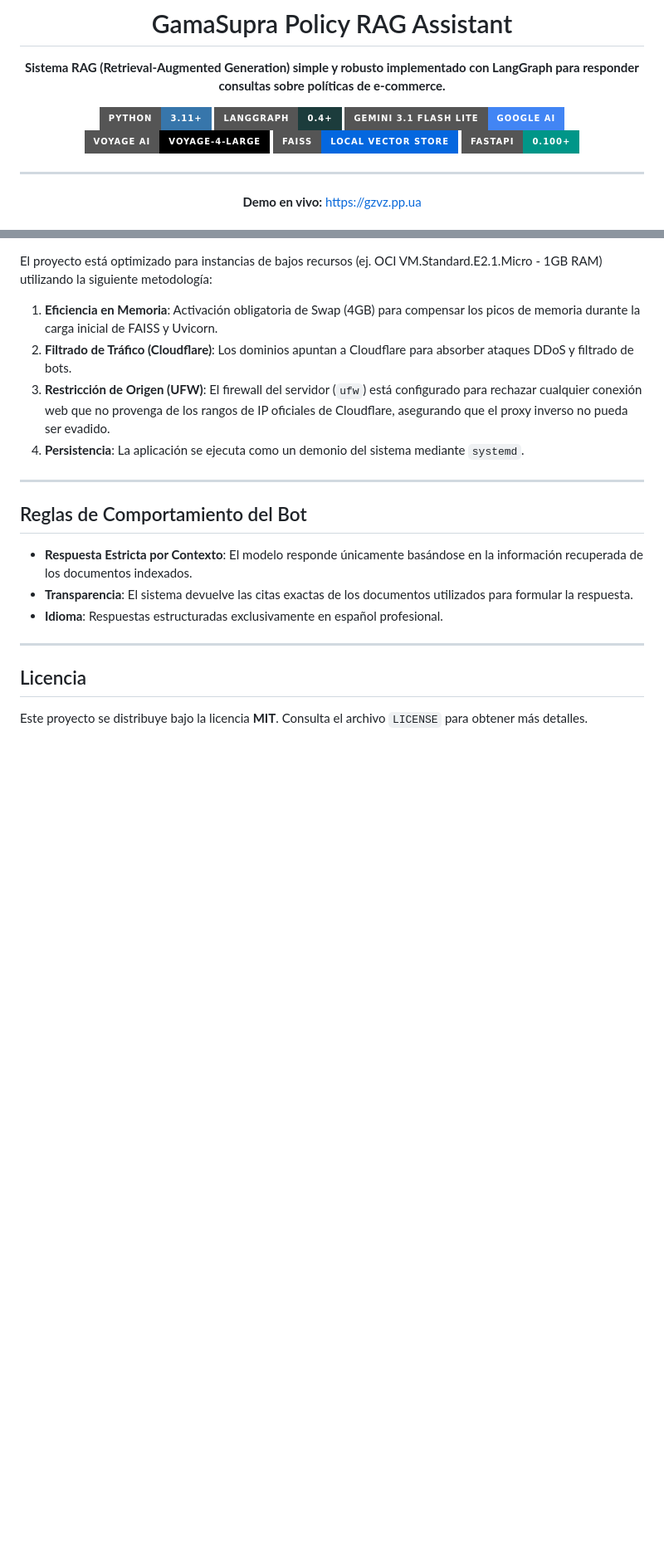
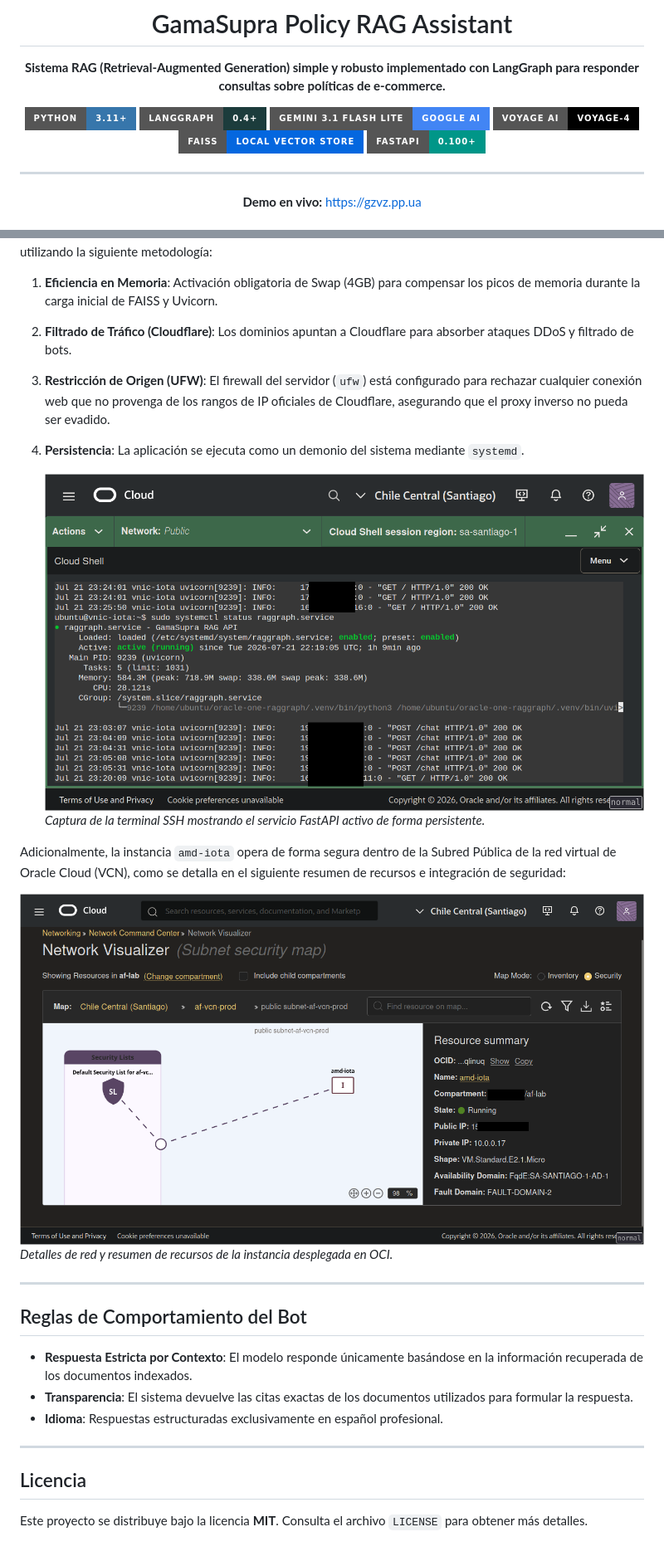
Before and after one commit to iesvs-campi/oracle-one-raggraph, a Markdown page: README.md, 2 parts joined by grey strips. Shown at 83% size. Rendered like a GitHub page; pictures changed too: assets/amd_iota.png (added), assets/raggraph_service.png (added); badges without logos; blank space fills up the shorter version.

Commit message:
docs: agregar capturas de pantalla y actualizar readme

```diff
--- a/README.md
+++ b/README.md
@@ -7,7 +7,7 @@
 [![Python](https://img.shields.io/badge/Python-3.11%2B-3776AB?style=for-the-badge&logo=python&logoColor=white)](https://www.python.org/)
 [![LangGraph](https://img.shields.io/badge/LangGraph-0.4%2B-1C3C3C?style=for-the-badge&logo=langchain&logoColor=white)](https://www.langchain.com/langgraph)
 [![Gemini 3.1 Flash Lite](https://img.shields.io/badge/Gemini_3.1_Flash_Lite-Google_AI-4285F4?style=for-the-badge&logo=google&logoColor=white)](https://ai.google.dev/)
-[![Voyage AI](https://img.shields.io/badge/Voyage_AI-voyage--4--large-000000?style=for-the-badge&logo=openai&logoColor=white)](https://www.voyageai.com/)
+[![Voyage AI](https://img.shields.io/badge/Voyage_AI-voyage--4-000000?style=for-the-badge&logo=openai&logoColor=white)](https://www.voyageai.com/)
 [![FAISS](https://img.shields.io/badge/FAISS-Local_Vector_Store-0467DF?style=for-the-badge&logo=meta&logoColor=white)](https://github.com/facebookresearch/faiss)
 [![FastAPI](https://img.shields.io/badge/FastAPI-0.100%2B-009688?style=for-the-badge&logo=fastapi&logoColor=white)](https://fastapi.tiangolo.com/)
 
@@ -154,6 +157,14 @@ El proyecto está optimizado para instancias de bajos recursos (ej. OCI VM.Stand
 3. **Restricción de Origen (UFW)**: El firewall del servidor (`ufw`) está configurado para rechazar cualquier conexión web que no provenga de los rangos de IP oficiales de Cloudflare, asegurando que el proxy inverso no pueda ser evadido.
 4. **Persistencia**: La aplicación se ejecuta como un demonio del sistema mediante `systemd`.
 
+   ![Servicio systemd en ejecución](assets/raggraph_service.png)
+   *Captura de la terminal SSH mostrando el servicio FastAPI activo de forma persistente.*
+
+Adicionalmente, la instancia `amd-iota` opera de forma segura dentro de la Subred Pública de la red virtual de Oracle Cloud (VCN), como se detalla en el siguiente resumen de recursos e integración de seguridad:
+
+![Resumen de Recursos OCI](assets/amd_iota.png)
+*Detalles de red y resumen de recursos de la instancia desplegada en OCI.*
+
 ---
 
 ## Reglas de Comportamiento del Bot
```
Also changed, not shown: other parts of README.md (+3 -0 lines), assets/webapp_live.png (added), 1 other file.
